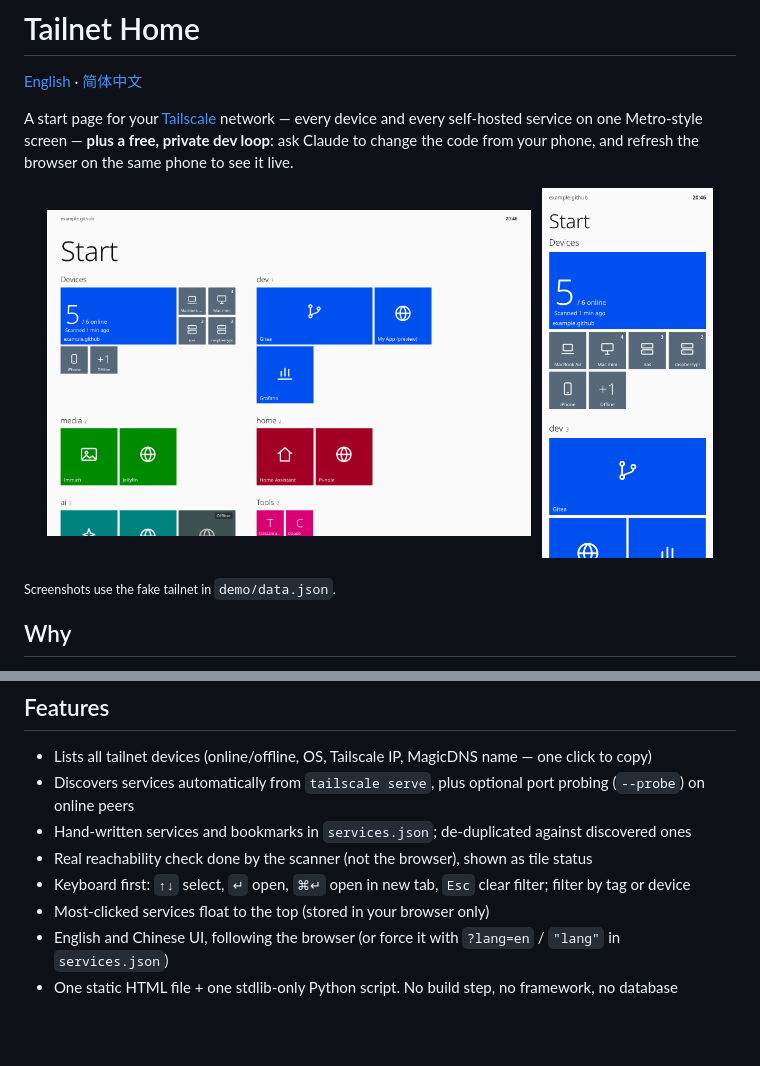
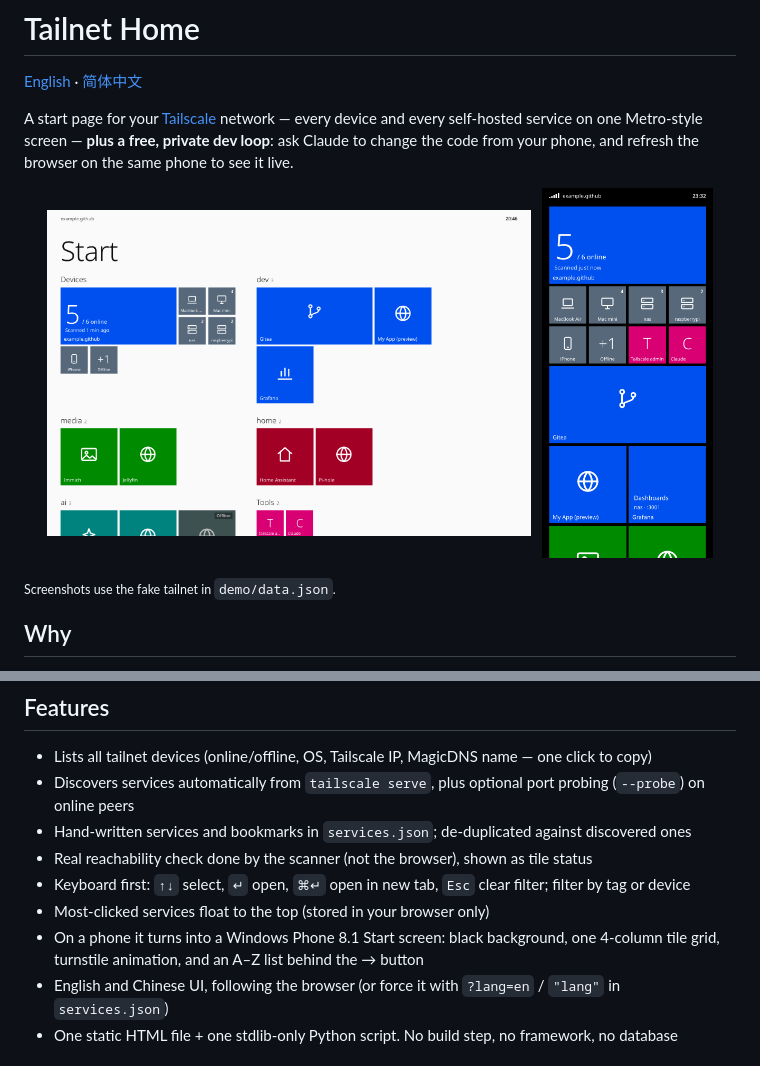
Before and after one commit to muzig/tailscale-home, a Markdown page: README.md, 2 parts joined by grey strips. GitHub-like rendering; pictures changed too: docs/screenshots/mobile.png; blank space fills up the shorter version.

```diff
--- a/README.md
+++ b/README.md
@@ -29,6 +29,7 @@ A start page for your [Tailscale](https://tailscale.com) network — every devic
 - Real reachability check done by the scanner (not the browser), shown as tile status
 - Keyboard first: `↑↓` select, `↵` open, `⌘↵` open in new tab, `Esc` clear filter; filter by tag or device
 - Most-clicked services float to the top (stored in your browser only)
+- On a phone it turns into a Windows Phone 8.1 Start screen: black background, one 4-column tile grid, turnstile animation, and an A–Z list behind the → button
 - English and Chinese UI, following the browser (or force it with `?lang=en` / `"lang"` in `services.json`)
 - One static HTML file + one stdlib-only Python script. No build step, no framework, no database
 
```
Also changed, not shown: README.zh-CN.md (+1 -0 lines), docs/social-preview.png, 1 other file.
